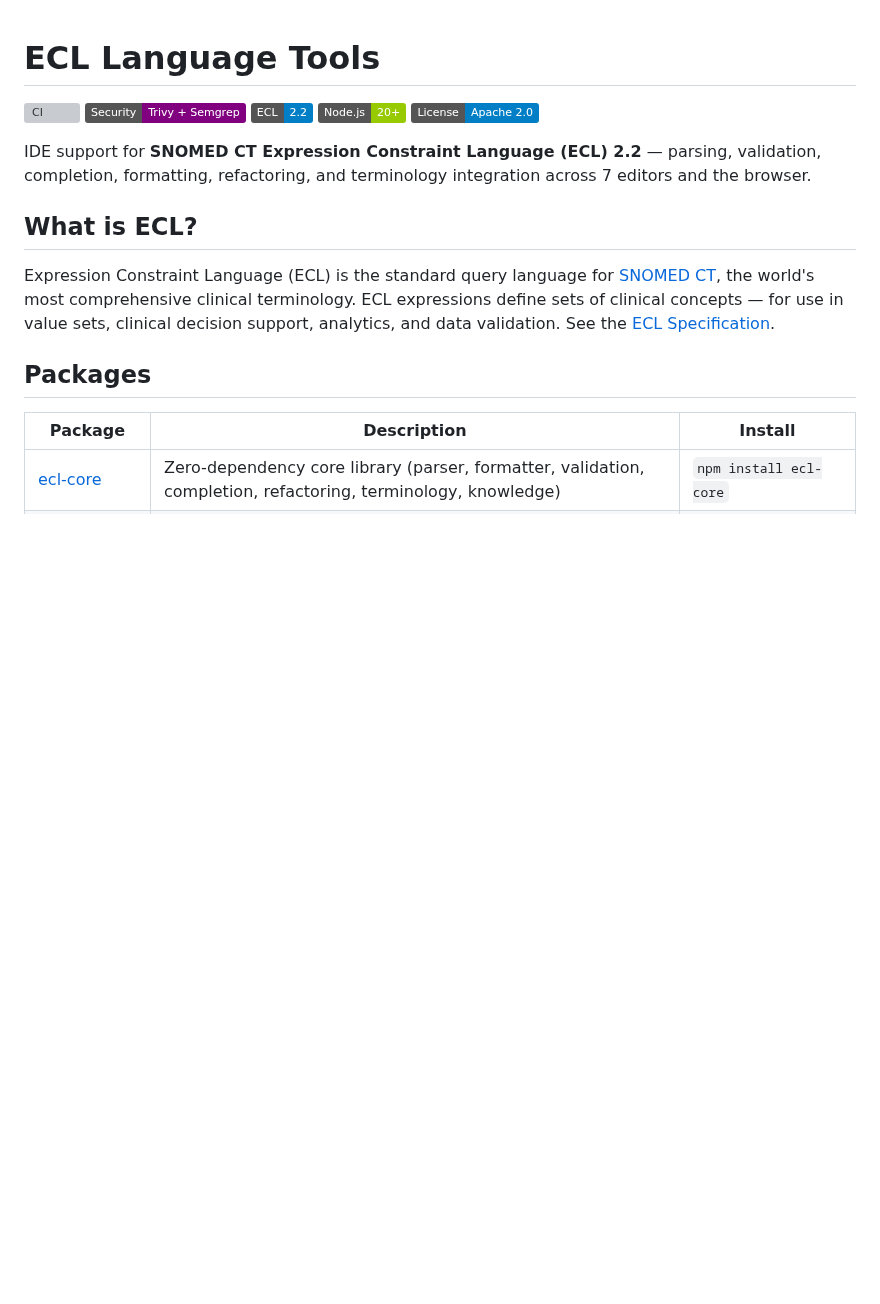
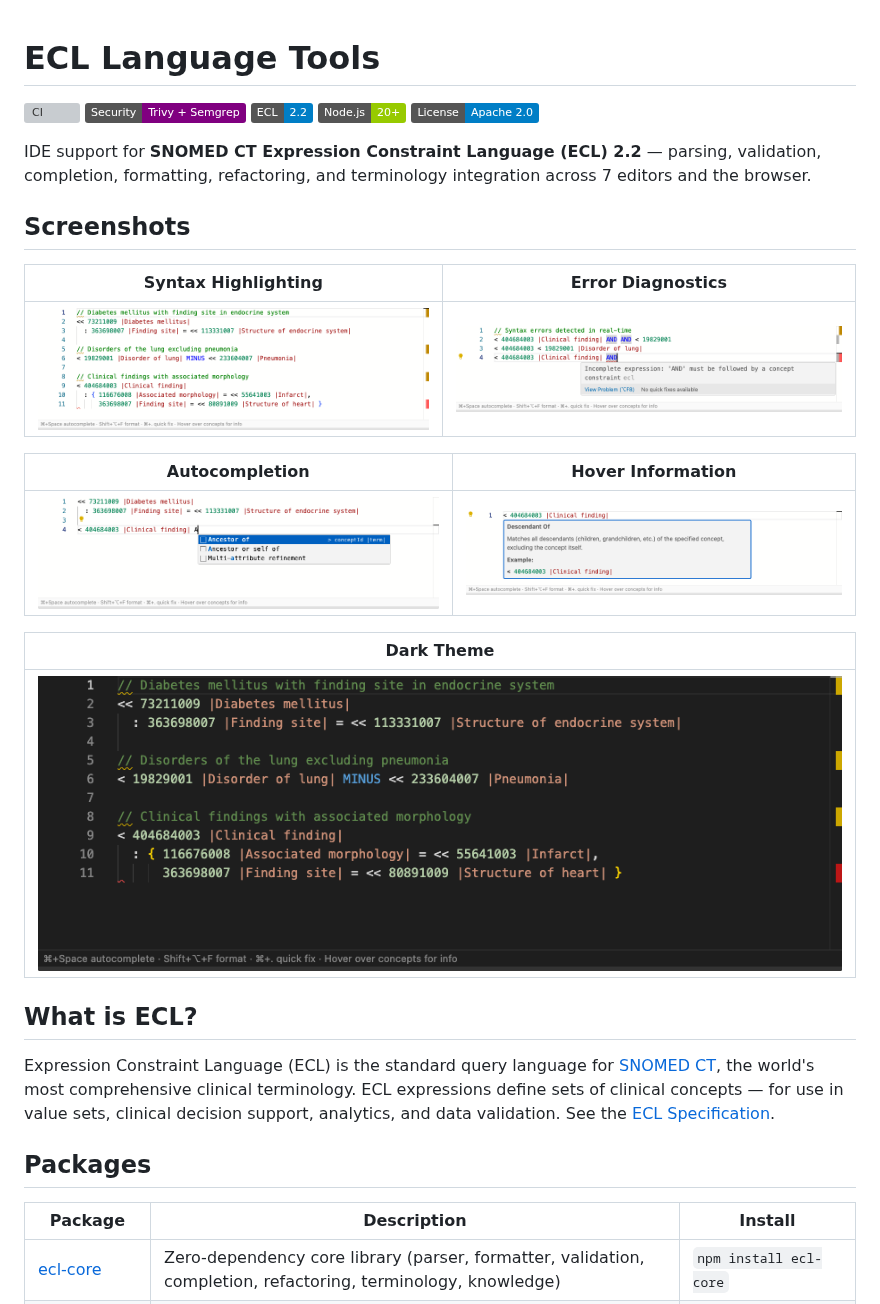
Before and after one commit to aehrc/ecl-lsp, a Markdown page: README.md, the part around the change. Rendered like a GitHub page; pictures changed too: docs/images/autocompletion.png (added), docs/images/dark-theme.png (added), docs/images/error-diagnostics.png (added); badges without logos; blank space fills up the shorter version; grey boxes are pictures that could not be loaded.

```diff
--- a/README.md
+++ b/README.md
@@ -7,6 +7,20 @@
 [![License](https://img.shields.io/badge/License-Apache%202.0-blue)](LICENSE)
 
 IDE support for **SNOMED CT Expression Constraint Language (ECL) 2.2** — parsing, validation, completion, formatting, refactoring, and terminology integration across 7 editors and the browser.
+
+## Screenshots
+
+| Syntax Highlighting                                         | Error Diagnostics                                       |
+| ----------------------------------------------------------- | ------------------------------------------------------- |
+| ![Syntax Highlighting](docs/images/syntax-highlighting.png) | ![Error Diagnostics](docs/images/error-diagnostics.png) |
+
+| Autocompletion                                    | Hover Information                                |
+| ------------------------------------------------- | ------------------------------------------------ |
+| ![Autocompletion](docs/images/autocompletion.png) | ![Hover Information](docs/images/hover-info.png) |
+
+| Dark Theme                                |
+| ----------------------------------------- |
+| ![Dark Theme](docs/images/dark-theme.png) |
 
 ## What is ECL?
 
```
Also changed, not shown: 3 other files.
